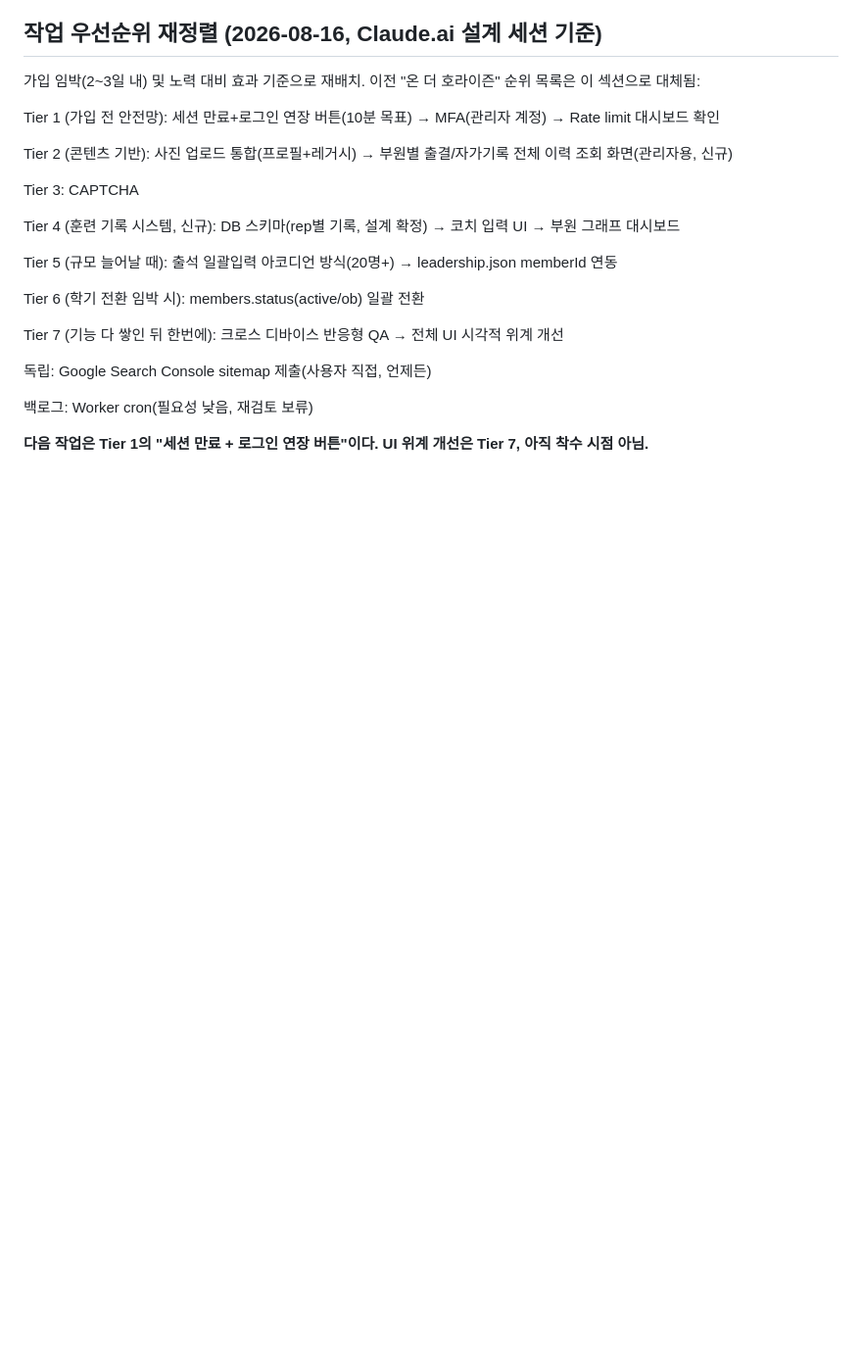
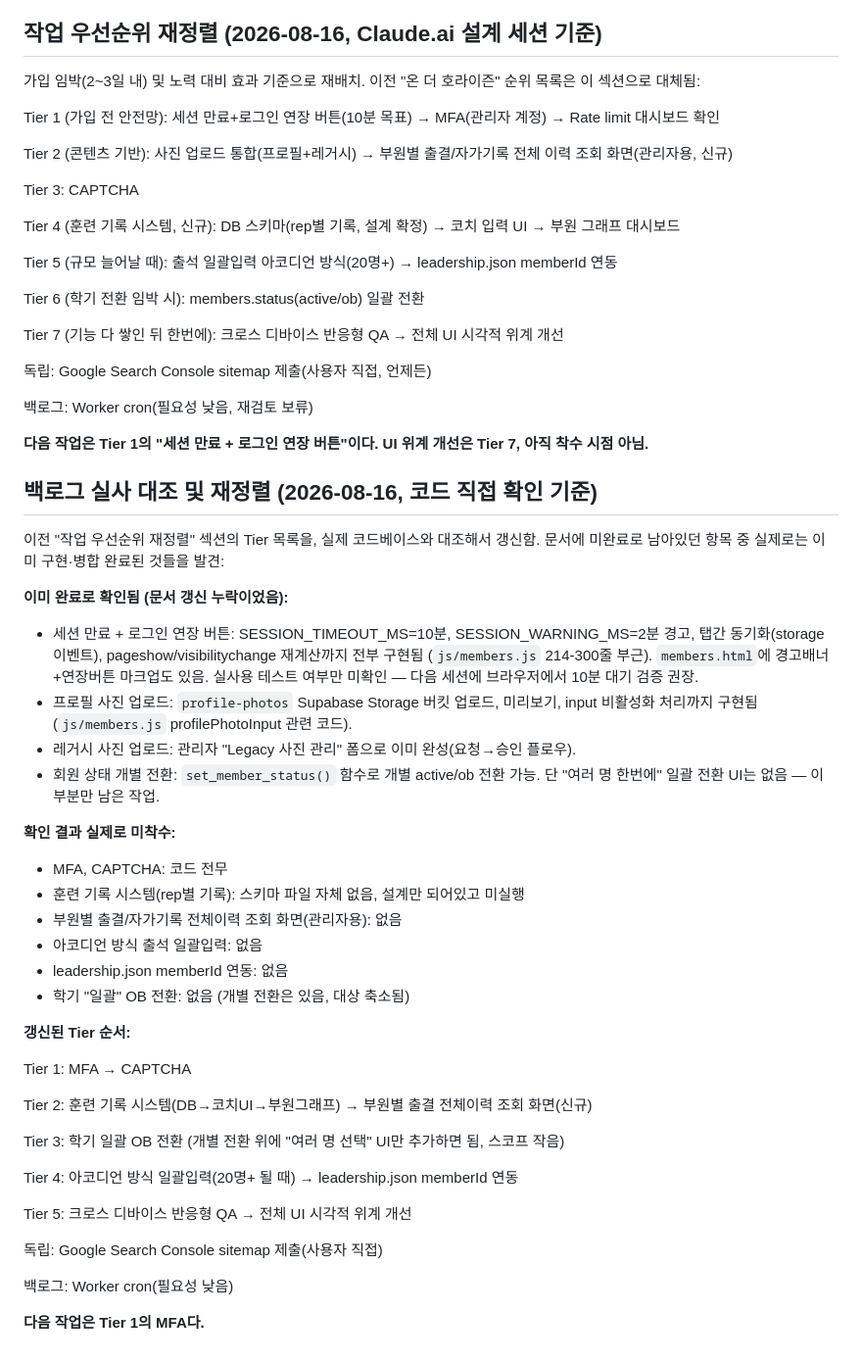
Before and after one commit to KIMCHEM-hub/snu-swimming-team, a Markdown page: CONTEXT.md, the part around the change. Shown at 98% size. Drawn GitHub-style; blank space fills up the shorter version.

Commit message:
Reconcile backlog with actual codebase state — session timeout, photo upload, member status already complete; reprioritize remaining work

```diff
--- a/CONTEXT.md
+++ b/CONTEXT.md
@@ -452,3 +452,41 @@ Tier 7 (기능 다 쌓인 뒤 한번에): 크로스 디바이스 반응형 QA
 백로그: Worker cron(필요성 낮음, 재검토 보류)
 
 **다음 작업은 Tier 1의 "세션 만료 + 로그인 연장 버튼"이다. UI 위계 개선은 Tier 7, 아직 착수 시점 아님.**
+
+## 백로그 실사 대조 및 재정렬 (2026-08-16, 코드 직접 확인 기준)
+
+이전 "작업 우선순위 재정렬" 섹션의 Tier 목록을, 실제 코드베이스와 대조해서 갱신함. 문서에 미완료로 남아있던 항목 중 실제로는 이미 구현·병합 완료된 것들을 발견:
+
+**이미 완료로 확인됨 (문서 갱신 누락이었음):**
+
+- 세션 만료 + 로그인 연장 버튼: SESSION_TIMEOUT_MS=10분, SESSION_WARNING_MS=2분 경고, 탭간 동기화(storage 이벤트), pageshow/visibilitychange 재계산까지 전부 구현됨 (`js/members.js` 214-300줄 부근). `members.html`에 경고배너+연장버튼 마크업도 있음. 실사용 테스트 여부만 미확인 — 다음 세션에 브라우저에서 10분 대기 검증 권장.
+- 프로필 사진 업로드: `profile-photos` Supabase Storage 버킷 업로드, 미리보기, input 비활성화 처리까지 구현됨 (`js/members.js` profilePhotoInput 관련 코드).
+- 레거시 사진 업로드: 관리자 "Legacy 사진 관리" 폼으로 이미 완성(요청→승인 플로우).
+- 회원 상태 개별 전환: `set_member_status()` 함수로 개별 active/ob 전환 가능. 단 "여러 명 한번에" 일괄 전환 UI는 없음 — 이 부분만 남은 작업.
+
+**확인 결과 실제로 미착수:**
+
+- MFA, CAPTCHA: 코드 전무
+- 훈련 기록 시스템(rep별 기록): 스키마 파일 자체 없음, 설계만 되어있고 미실행
+- 부원별 출결/자가기록 전체이력 조회 화면(관리자용): 없음
+- 아코디언 방식 출석 일괄입력: 없음
+- leadership.json memberId 연동: 없음
+- 학기 "일괄" OB 전환: 없음 (개별 전환은 있음, 대상 축소됨)
+
+**갱신된 Tier 순서:**
+
+Tier 1: MFA → CAPTCHA
+
+Tier 2: 훈련 기록 시스템(DB→코치UI→부원그래프) → 부원별 출결 전체이력 조회 화면(신규)
+
+Tier 3: 학기 일괄 OB 전환 (개별 전환 위에 "여러 명 선택" UI만 추가하면 됨, 스코프 작음)
+
+Tier 4: 아코디언 방식 일괄입력(20명+ 될 때) → leadership.json memberId 연동
+
+Tier 5: 크로스 디바이스 반응형 QA → 전체 UI 시각적 위계 개선
+
+독립: Google Search Console sitemap 제출(사용자 직접)
+
+백로그: Worker cron(필요성 낮음)
+
+**다음 작업은 Tier 1의 MFA다.**
```
